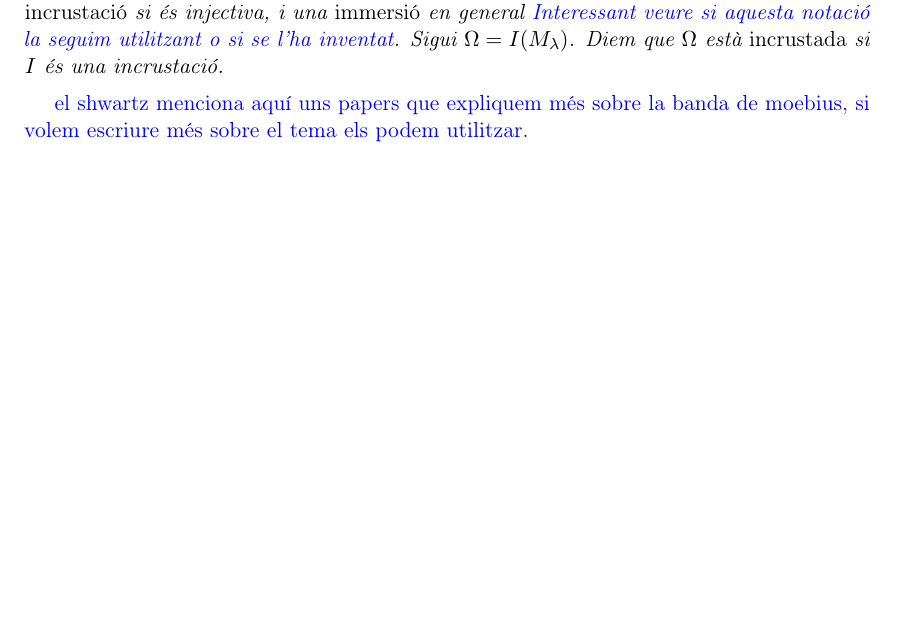
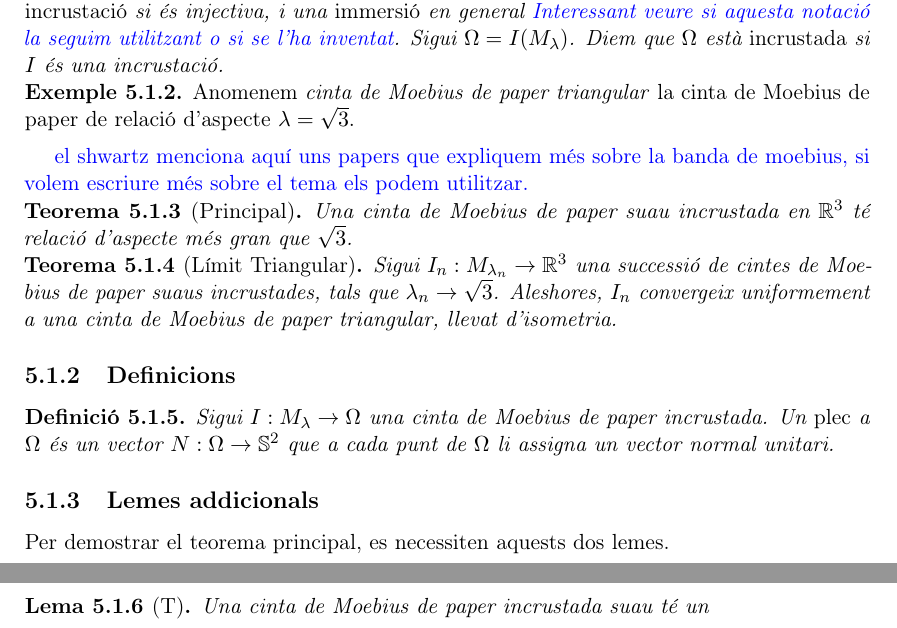
Before and after one commit to victorrjbm12/Mates, a LaTeX book (TFG.tex): part of page 15 of 17 before the commit and two parts of pages 15 and 16 of 18 after it, the two joined at a grey line, cut so that both start at the same text, the shorter picture padded with empty space. Compiled offline with pdfLaTeX.

Commit message:
3 de març

```diff
--- a/TFG.tex
+++ b/TFG.tex
@@ -521,8 +521,26 @@ i tal que $|\dot\gamma|\le C|a|$. Això és possible perquè l'envolupant convex
     $$M_\lambda = ([0,\lambda] \times [0,1])/\sim, \quad\quad (0,y)\sim(\lambda,1-y)$$
 Una {\normalfont aplicació isomètrica} és una aplicació que preserva longituds d'arc. L'aplicació és una {\normalfont incrustació} si és injectiva, i una {\normalfont immersió} en general {\color{blue} Interessant veure si aquesta notació la seguim utilitzant o si se l'ha inventat}. Sigui $\Omega=I(M_\lambda)$. Diem que $\Omega$ està {\normalfont incrustada} si $I$ és una incrustació.
 \end{defi}
+\begin{ex}
+    Anomenem \textit{cinta de Moebius de paper triangular} la cinta de Moebius de paper de relació d'aspecte $\lambda = \sqrt{3}$.
+\end{ex}
 {\color{blue} el shwartz menciona aquí uns papers que expliquem més sobre la banda de moebius, si volem escriure més sobre el tema els podem utilitzar.}
 
+\begin{teo}[Principal]\label{teo:Main Schwartz}
+    Una cinta de Moebius de paper suau incrustada en $\mathbb R^3$ té relació d'aspecte més gran que $\sqrt{3}$.
+\end{teo}
+
+\begin{teo}[Límit Triangular]\label{teo:Límit triangular}
+    Sigui $I_n:M_{\lambda_n}\to\mathbb R^3$ una successió de cintes de Moebius de paper suaus incrustades, tals que $\lambda_n\to\sqrt{3}$. Aleshores, $I_n$ convergeix uniformement a una cinta de Moebius de paper triangular, llevat d'isometria.
+\end{teo}
+\subsection{Definicions}
+\begin{defi}
+    Sigui $I:M_\lambda\to\Omega$ una cinta de Moebius de paper incrustada. Un {\normalfont plec} a $\Omega$ és un vector $N:\Omega\to\mathbb S^2$ que a cada punt de $\Omega$ li assigna un vector normal unitari.
+\end{defi}
 
 
+\subsection{Lemes addicionals}
+Per demostrar el teorema principal, es necessiten aquests dos lemes.
+\begin{lema}[T]\label{lema T}
+    Una cinta de Moebius de paper incrustada suau té un
 
```
Also changed, not shown: TFG.pdf, TFG.tex (1 more changed lines), 7 other files.
